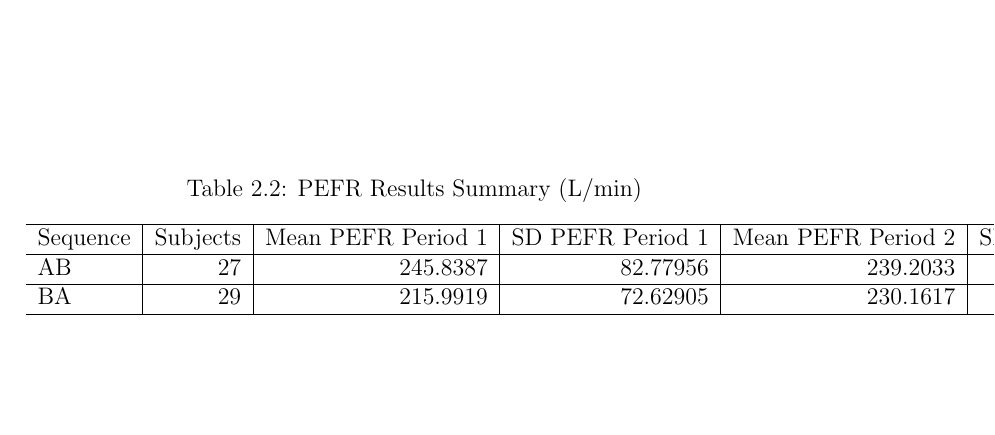
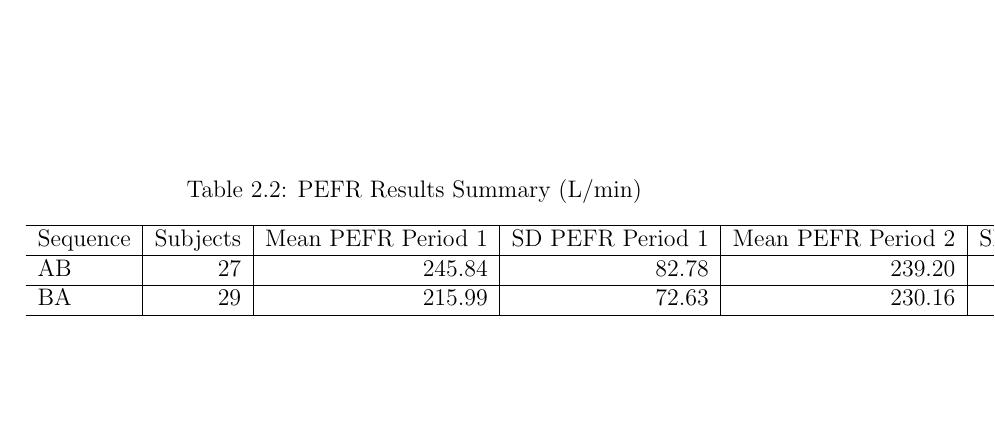
Before and after one commit to jules-collard/Analysis-of-Crossover-Trials, a LaTeX document (report/Report.tex, which reads report/tables/summaryTable.tex): part of page 9 of 12, cut so that both start at the same text. Compiled offline with pdfLaTeX; a LaTeX package or settings file that is missing is left out.

Commit message:
Rounded values in table

```diff
--- a/report/tables/summaryTable.tex
+++ b/report/tables/summaryTable.tex
@@ -6,10 +6,9 @@
 \hline
 Sequence & Subjects & Mean PEFR Period 1 & SD PEFR Period 1 & Mean PEFR Period 2 & SD PEFR Period 2\\
 \hline
-AB & 27 & 245.8387 & 82.77956 & 239.2033 & 81.69683\\
+AB & 27 & 245.84 & 82.78 & 239.20 & 81.70\\
 \hline
-BA & 29 & 215.9919 & 72.62905 & 230.1617 & 73.94153\\
+BA & 29 & 215.99 & 72.63 & 230.16 & 73.94\\
 \hline
 \end{tabular}
-\label{summaryTable}
 \end{table}
```
Also changed, not shown: 1 other file.
